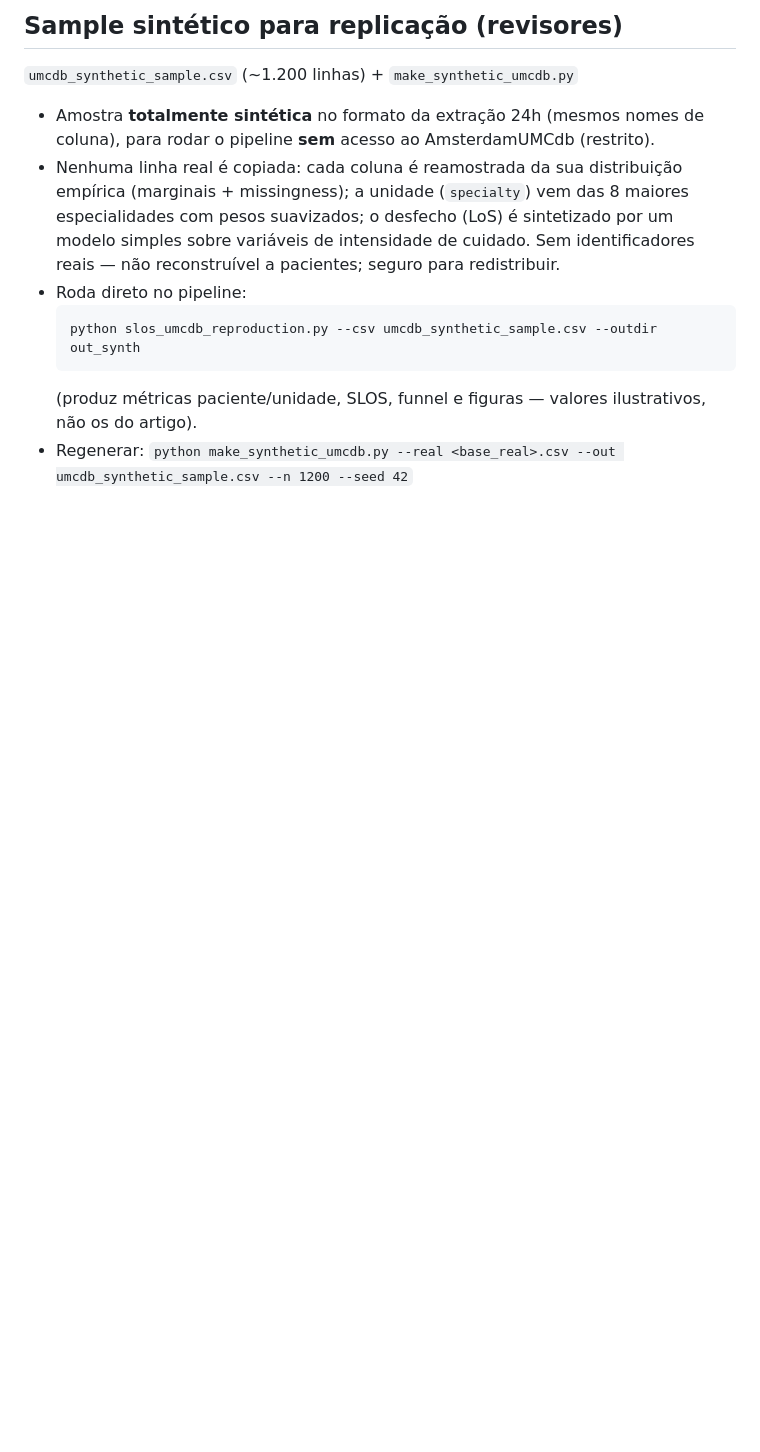
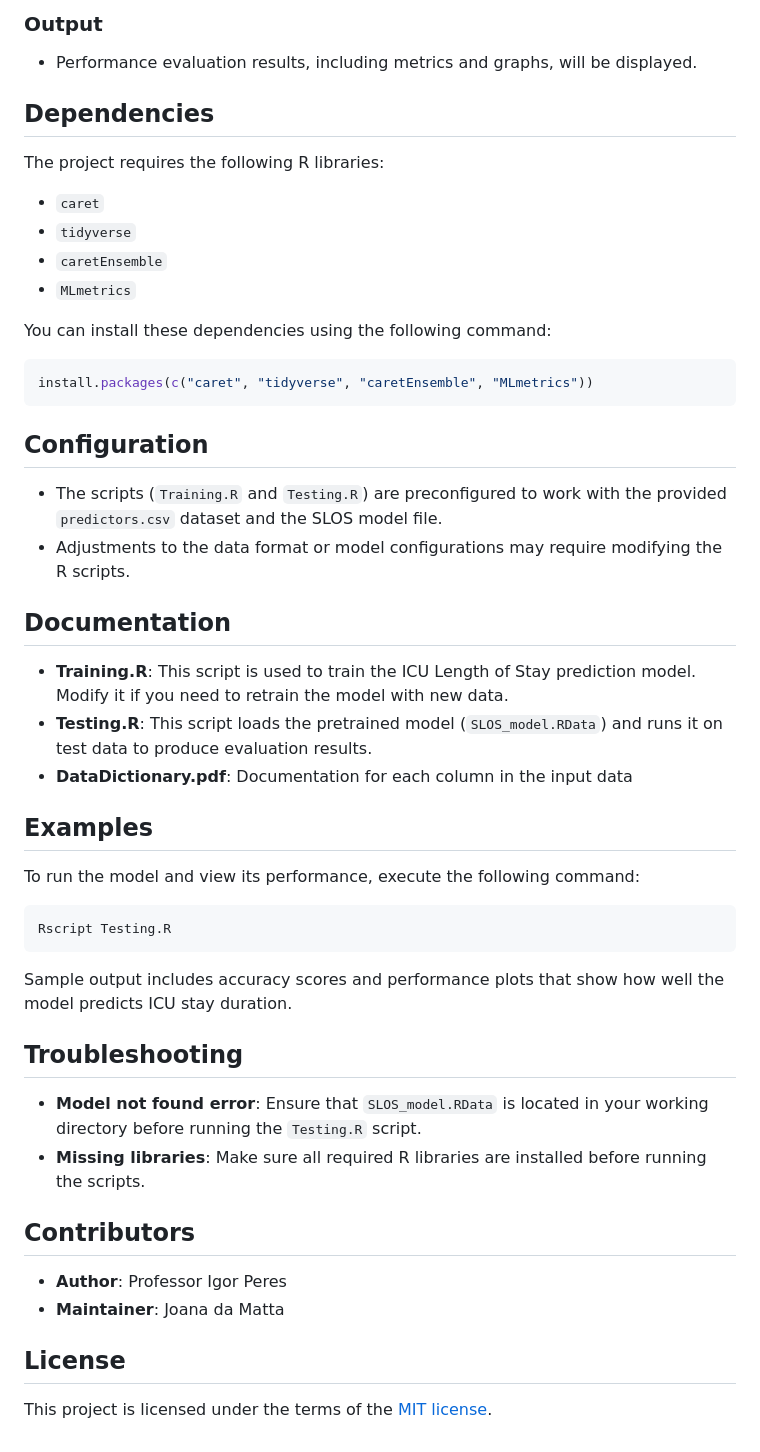
Before and after one commit to igor-peres/ICU-Length-of-Stay-Prediction, a Markdown page: README.md, the part around one of its changes. Rendered like a GitHub page; blank space fills up the shorter version.

````diff
--- a/README.md
+++ b/README.md
@@ -67,17 +49,52 @@ estão como constantes no topo de `slos_umcdb_reproduction.py`.
 
-## Sample sintético para replicação (revisores)
-`umcdb_synthetic_sample.csv` (~1.200 linhas) + `make_synthetic_umcdb.py`
-- Amostra **totalmente sintética** no formato da extração 24h (mesmos nomes de
-  coluna), para rodar o pipeline **sem** acesso ao AmsterdamUMCdb (restrito).
-- Nenhuma linha real é copiada: cada coluna é reamostrada da sua distribuição
-  empírica (marginais + missingness); a unidade (`specialty`) vem das 8 maiores
-  especialidades com pesos suavizados; o desfecho (LoS) é sintetizado por um
-  modelo simples sobre variáveis de intensidade de cuidado. Sem identificadores
-  reais — não reconstruível a pacientes; seguro para redistribuir.
-- Roda direto no pipeline:
-  ```
-  python slos_umcdb_reproduction.py --csv umcdb_synthetic_sample.csv --outdir out_synth
-  ```
-  (produz métricas paciente/unidade, SLOS, funnel e figuras — valores ilustrativos,
-  não os do artigo).
-- Regenerar: `python make_synthetic_umcdb.py --real <base_real>.csv --out umcdb_synthetic_sample.csv --n 1200 --seed 42`
+### Output
+- Performance evaluation results, including metrics and graphs, will be displayed.
+
+## Dependencies
+
+The project requires the following R libraries:
+
+- `caret`
+- `tidyverse`
+- `caretEnsemble`
+- `MLmetrics`
+
+You can install these dependencies using the following command:
+
+```r
+install.packages(c("caret", "tidyverse", "caretEnsemble", "MLmetrics"))
+```
+
+## Configuration
+
+- The scripts (`Training.R` and `Testing.R`) are preconfigured to work with the provided `predictors.csv` dataset and the SLOS model file.
+- Adjustments to the data format or model configurations may require modifying the R scripts.
+
+## Documentation
+
+- **Training.R**: This script is used to train the ICU Length of Stay prediction model. Modify it if you need to retrain the model with new data.
+- **Testing.R**: This script loads the pretrained model (`SLOS_model.RData`) and runs it on test data to produce evaluation results.
+- **DataDictionary.pdf**: Documentation for each column in the input data
+
+## Examples
+
+To run the model and view its performance, execute the following command:
+
+```bash
+Rscript Testing.R
+```
+
+Sample output includes accuracy scores and performance plots that show how well the model predicts ICU stay duration.
+
+## Troubleshooting
+
+- **Model not found error**: Ensure that `SLOS_model.RData` is located in your working directory before running the `Testing.R` script.
+- **Missing libraries**: Make sure all required R libraries are installed before running the scripts.
+
+## Contributors
+
+- **Author**: Professor Igor Peres
+- **Maintainer**: Joana da Matta
+
+## License
+This project is licensed under the terms of the [MIT license](https://github.com/igor-peres/ICU-Length-of-Stay-Prediction/blob/update2024/SLOS_package/LICENSE.md).
````
Also changed, not shown: other parts of README.md (+37 -55 lines).
